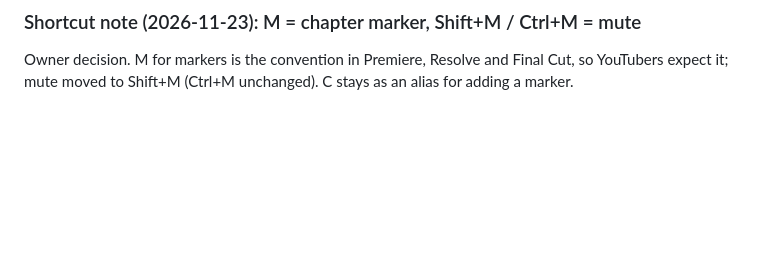
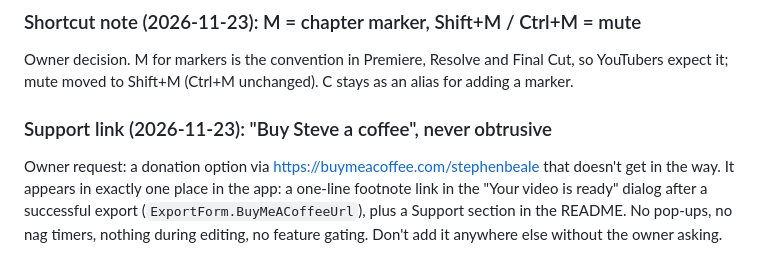
Before and after one commit to stephenbeale/flyweight, a Markdown page: docs/DECISIONS.md, the part around the change. Rendered like a GitHub page; blank space fills up the shorter version.

```diff
--- a/docs/DECISIONS.md
+++ b/docs/DECISIONS.md
@@ -291,3 +291,9 @@ and freeze frames next to the footage by default; that part was NOT brought in.
 ### Shortcut note (2026-11-23): M = chapter marker, Shift+M / Ctrl+M = mute
 Owner decision. M for markers is the convention in Premiere, Resolve and Final Cut, so YouTubers expect it; mute
 moved to Shift+M (Ctrl+M unchanged). C stays as an alias for adding a marker.
+
+### Support link (2026-11-23): "Buy Steve a coffee", never obtrusive
+Owner request: a donation option via https://buymeacoffee.com/stephenbeale that doesn't get in the way. It appears
+in exactly one place in the app: a one-line footnote link in the "Your video is ready" dialog after a successful
+export (`ExportForm.BuyMeACoffeeUrl`), plus a Support section in the README. No pop-ups, no nag timers, nothing during
+editing, no feature gating. Don't add it anywhere else without the owner asking.
```
Also changed, not shown: README.md (+4 -0 lines), assets/concepts/fly-comparison.png (added), 3 other files.
